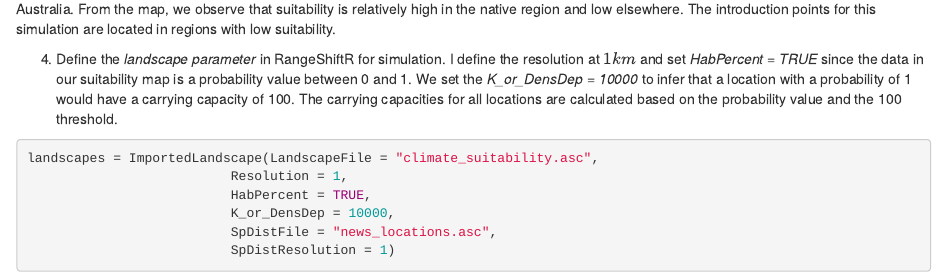
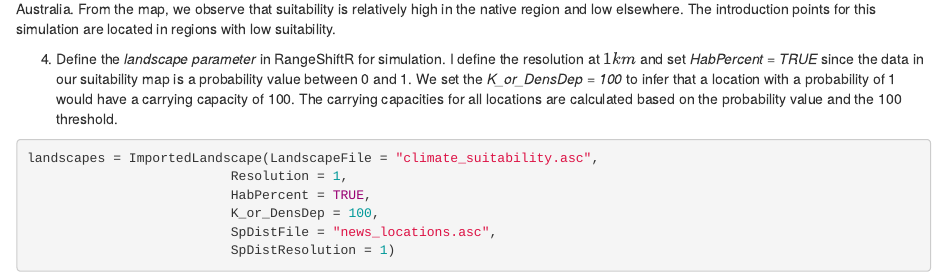
Before and after one commit to PhillRob/dispersal-simulation, an R Markdown document (results maxent.Rmd): the page in a window 1100 px wide, from 1870 px down. Rendered offline with R 4.5, knitr and Pandoc, with nearby package versions; some code elsewhere in the file could not run offline.

Commit message:
Update results maxent.Rmd

````diff
--- a/results maxent.Rmd
+++ b/results maxent.Rmd
@@ -82,13 +82,13 @@ panel.grid.minor = element_blank(), axis.line = element_line(colour = "black"))
 The chart above displays the climate suitability for _Cakile edentula_ in the selected region that overlaps between the native area in the USA and Australia. From the map, we observe that suitability is relatively high in the native region and low elsewhere. The introduction points for this simulation are located in regions with low suitability.
 
 
-4. Define the *landscape parameter* in RangeShiftR for simulation. I define the resolution at $1km$ and set *HabPercent = TRUE* since the data in our suitability map is a probability value between 0 and 1. We set the *K_or_DensDep = 10000* to infer that a location with a probability of 1 would have a carrying capacity of 100. The carrying capacities for all locations are calculated based on the probability value and the 100 threshold.
+4. Define the *landscape parameter* in RangeShiftR for simulation. I define the resolution at $1km$ and set *HabPercent = TRUE* since the data in our suitability map is a probability value between 0 and 1. We set the *K_or_DensDep = 100* to infer that a location with a probability of 1 would have a carrying capacity of 100. The carrying capacities for all locations are calculated based on the probability value and the 100 threshold.
 
 ```{r, echo=TRUE, warning=FALSE, message=FALSE}
 landscapes = ImportedLandscape(LandscapeFile = "climate_suitability.asc",
                           Resolution = 1,
                           HabPercent = TRUE,
-                          K_or_DensDep = 10000,
+                          K_or_DensDep = 100,
                           SpDistFile = "news_locations.asc",
                           SpDistResolution = 1)
 
````
